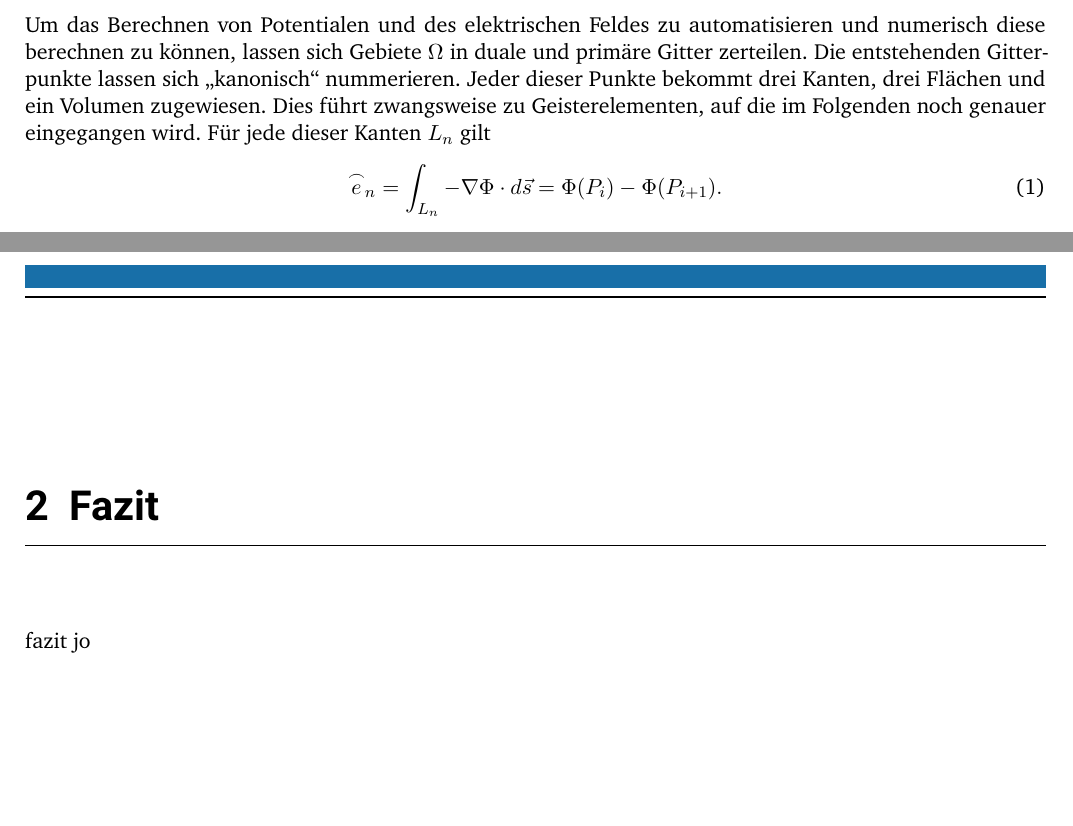
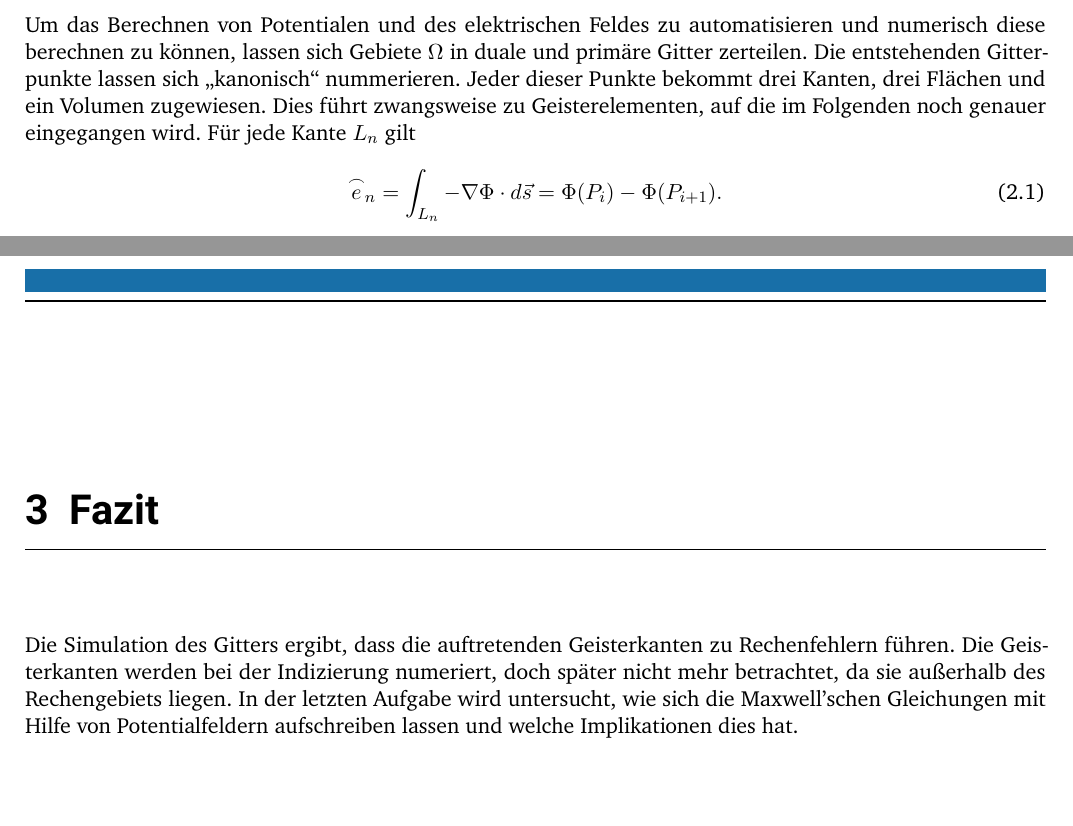
Before and after one commit to sarnoldx/ENBEF-Abgaben, a LaTeX thesis (Uebung07/Gruppe1_Uebung07.tex, which reads Uebung07/chapters/Ag7_1.tex, Uebung07/chapters/fazit.tex): two parts of pages 5 and 14 of 18 before the commit and two parts of pages 5 and 15 of 19 after it, joined at a grey line, cut so that both start at the same text. The pictures show the PDF file Uebung07/Gruppe1_Uebung07.pdf that the author committed with the source.

Commit message:
Fazit und Intro

```diff
--- a/Uebung07/chapters/Ag7_1.tex
+++ b/Uebung07/chapters/Ag7_1.tex
@@ -1,5 +2,5 @@
 \section{Dualer Divergenzoperator}
-Um das Berechnen von Potentialen und des elektrischen Feldes zu automatisieren und numerisch diese berechnen zu können, lassen sich Gebiete $\Omega$ in duale und primäre Gitter zerteilen. Die entstehenden Gitterpunkte lassen sich \glqq kanonisch\grqq{} nummerieren. Jeder dieser Punkte bekommt drei Kanten, drei Flächen und ein Volumen zugewiesen. Dies führt zwangsweise zu Geisterelementen, auf die im Folgenden noch genauer eingegangen wird. Für jede dieser Kanten $L_n$ gilt
+Um das Berechnen von Potentialen und des elektrischen Feldes zu automatisieren und numerisch diese berechnen zu können, lassen sich Gebiete $\Omega$ in duale und primäre Gitter zerteilen. Die entstehenden Gitterpunkte lassen sich \glqq kanonisch\grqq{} nummerieren. Jeder dieser Punkte bekommt drei Kanten, drei Flächen und ein Volumen zugewiesen. Dies führt zwangsweise zu Geisterelementen, auf die im Folgenden noch genauer eingegangen wird. Für jede Kante $L_n$ gilt
 \begin{equation}
 	\overset{\frown}{e}_n = \int_{L_n} -\nabla\Phi \cdot d\vec{s} = \Phi(P_i)-\Phi(P_{i+1}).
 	\label{eq:e}
--- a/Uebung07/chapters/fazit.tex
+++ b/Uebung07/chapters/fazit.tex
@@ -1,3 +1,2 @@
 \chapter{Fazit}\label{sec:fazit}
-%\addcontentsline{toc}{section}{Fazit}
-fazit jo
+Die Simulation des Gitters ergibt, dass die auftretenden Geisterkanten zu Rechenfehlern führen. Die Geisterkanten werden bei der Indizierung numeriert, doch später nicht mehr betrachtet, da sie außerhalb des Rechengebiets liegen. In der letzten Aufgabe wird untersucht, wie sich die Maxwell'schen Gleichungen mit Hilfe von Potentialfeldern aufschreiben lassen und welche Implikationen dies hat.
```
Also changed, not shown: Uebung07/Gruppe1_Uebung07.tex (+1 -1 lines), Uebung07/chapters/intro.tex (+1 -2 lines), Uebung07/Gruppe1_Uebung07.pdf, Uebung07/chapters/Ag7_1.tex (1 more changed lines).
